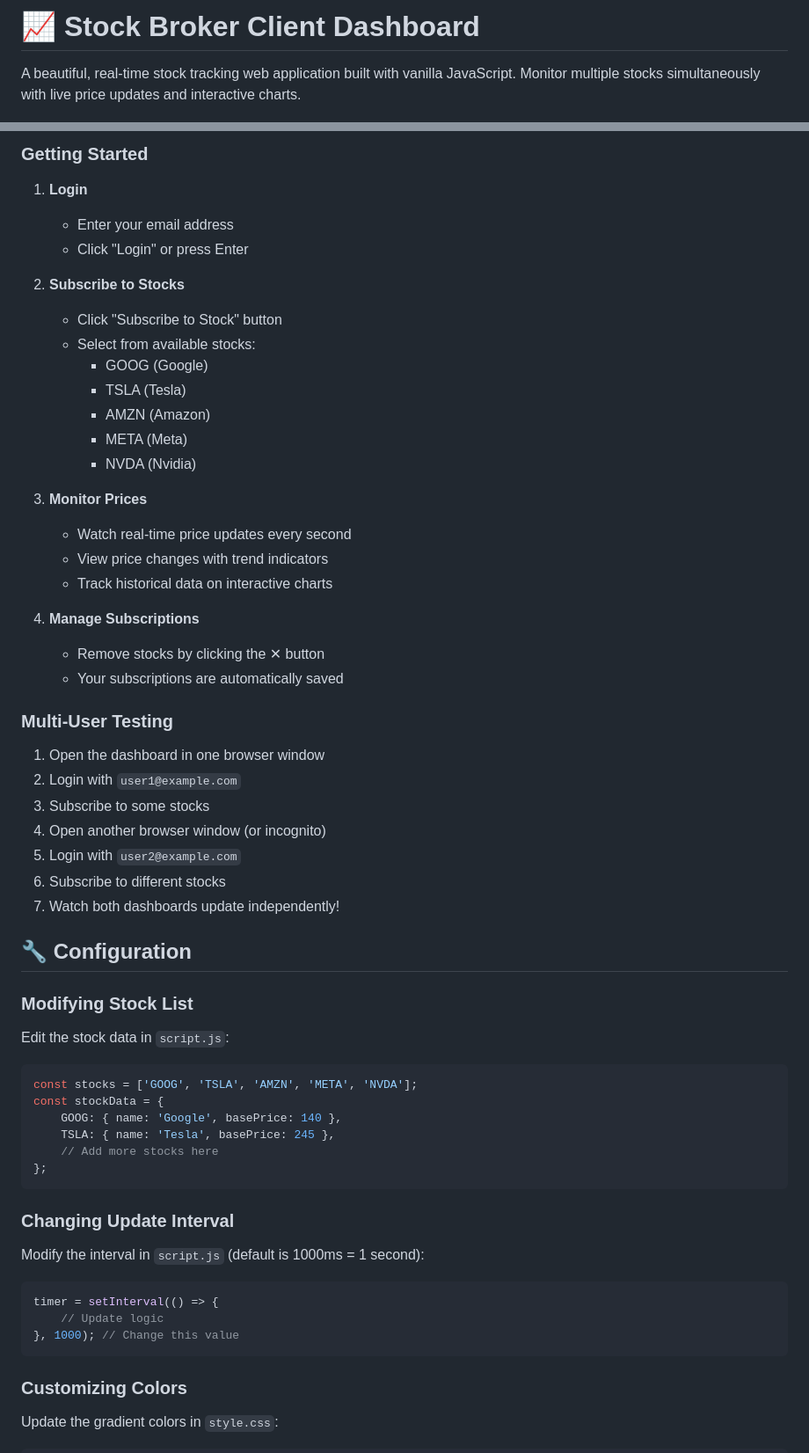
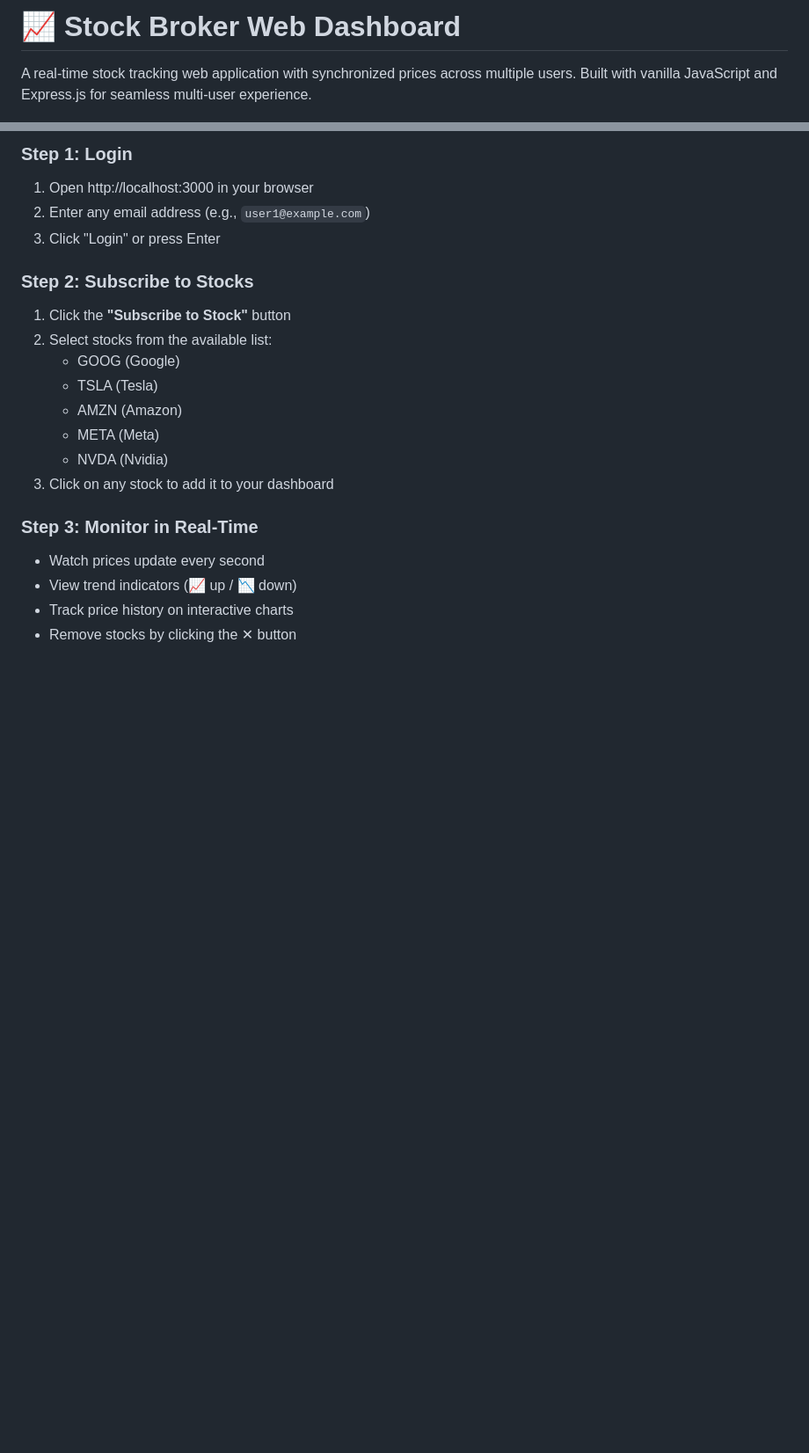
Before and after one commit to Aditya41150/Stock-Broker-Web-DashBoard, a Markdown page: README.md, 2 parts joined by grey strips. Shown at 88% size. GitHub-like rendering; blank space fills up the shorter version.

````diff
--- a/README.md
+++ b/README.md
@@ -1,5 +1,5 @@
-# 📈 Stock Broker Client Dashboard
+# 📈 Stock Broker Web Dashboard
 
-A beautiful, real-time stock tracking web application built with vanilla JavaScript. Monitor multiple stocks simultaneously with live price updates and interactive charts.
+A real-time stock tracking web application with synchronized prices across multiple users. Built with vanilla JavaScript and Express.js for seamless multi-user experience.
 
 ![License](https://img.shields.io/badge/license-MIT-blue.svg)
@@ -75,64 +94,22 @@ stock-broker-dashboard/
 
-### Getting Started
+### Step 1: Login
+1. Open http://localhost:3000 in your browser
+2. Enter any email address (e.g., `user1@example.com`)
+3. Click "Login" or press Enter
 
-1. **Login**
-   - Enter your email address
-   - Click "Login" or press Enter
+### Step 2: Subscribe to Stocks
+1. Click the **"Subscribe to Stock"** button
+2. Select stocks from the available list:
+   - GOOG (Google)
+   - TSLA (Tesla)
+   - AMZN (Amazon)
+   - META (Meta)
+   - NVDA (Nvidia)
+3. Click on any stock to add it to your dashboard
 
-2. **Subscribe to Stocks**
-   - Click "Subscribe to Stock" button
-   - Select from available stocks:
-     - GOOG (Google)
-     - TSLA (Tesla)
-     - AMZN (Amazon)
-     - META (Meta)
-     - NVDA (Nvidia)
+### Step 3: Monitor in Real-Time
+- Watch prices update every second
+- View trend indicators (📈 up / 📉 down)
+- Track price history on interactive charts
+- Remove stocks by clicking the ✕ button
 
-3. **Monitor Prices**
-   - Watch real-time price updates every second
-   - View price changes with trend indicators
-   - Track historical data on interactive charts
-
-4. **Manage Subscriptions**
-   - Remove stocks by clicking the ✕ button
-   - Your subscriptions are automatically saved
-
-### Multi-User Testing
-
-1. Open the dashboard in one browser window
-2. Login with `user1@example.com`
-3. Subscribe to some stocks
-4. Open another browser window (or incognito)
-5. Login with `user2@example.com`
-6. Subscribe to different stocks
-7. Watch both dashboards update independently!
-
-## 🔧 Configuration
-
-### Modifying Stock List
-
-Edit the stock data in `script.js`:
-
-```javascript
-const stocks = ['GOOG', 'TSLA', 'AMZN', 'META', 'NVDA'];
-const stockData = {
-    GOOG: { name: 'Google', basePrice: 140 },
-    TSLA: { name: 'Tesla', basePrice: 245 },
-    // Add more stocks here
-};
-```
-
-### Changing Update Interval
-
-Modify the interval in `script.js` (default is 1000ms = 1 second):
-
-```javascript
-timer = setInterval(() => {
-    // Update logic
-}, 1000); // Change this value
-```
-
-### Customizing Colors
-
-Update the gradient colors in `style.css`:
-
````
Also changed, not shown: other parts of README.md (+67 -128 lines).
